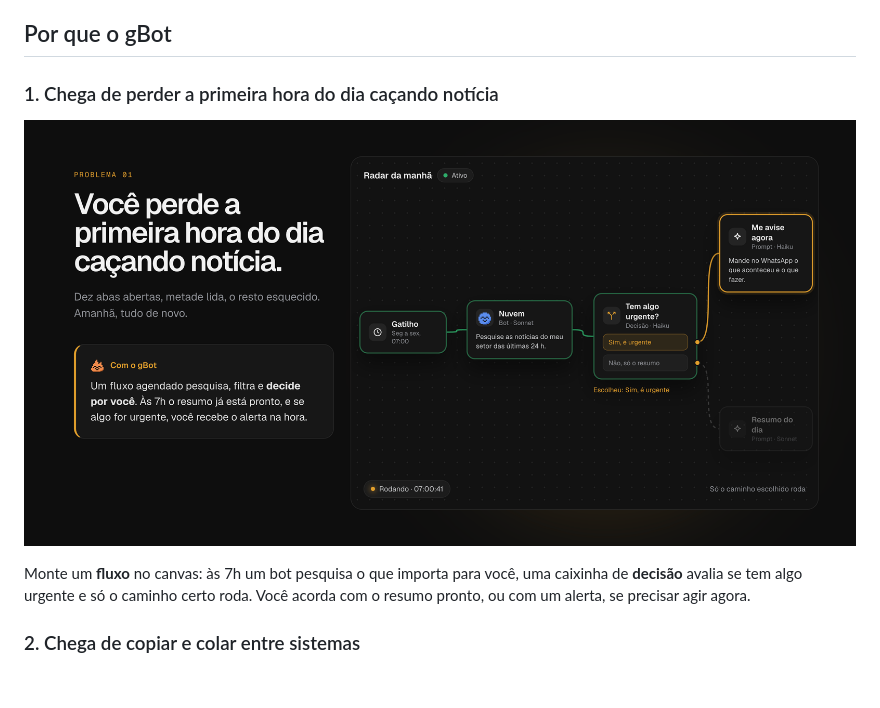
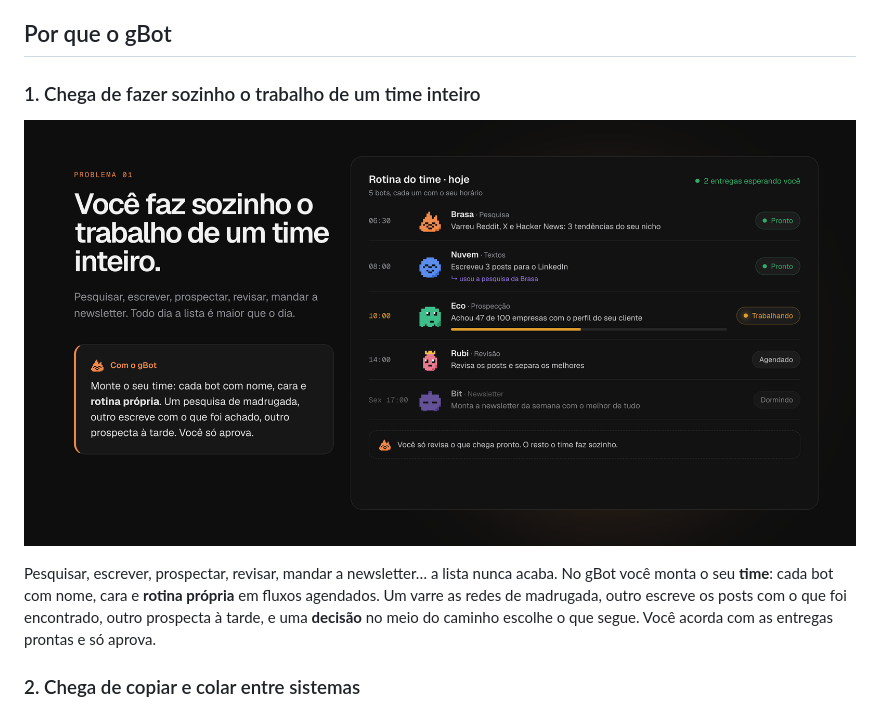
Before and after one commit to dvGomez/gBot, a Markdown page: README.md, the part around the change. Drawn GitHub-style; pictures changed too: docs/marketing/problema-1-noticias.png (deleted), docs/marketing/problema-1-time.png (added); blank space fills up the shorter version.

Commit message:
README: problema 1 vira "o trabalho de um time inteiro" com a rotina dos bots
Co-Authored-By: Claude Opus 5.5 <noreply@anthropic.com>

```diff
--- a/README.md
+++ b/README.md
@@ -29,13 +29,14 @@ limites do seu plano.
 
 ## Por que o gBot
 
-### 1. Chega de perder a primeira hora do dia caçando notícia
+### 1. Chega de fazer sozinho o trabalho de um time inteiro
 
-![Problema 1: um fluxo agendado pesquisa, decide se é urgente e te avisa](docs/marketing/problema-1-noticias.png)
+![Problema 1: cada bot com a sua rotina, um usando o trabalho do outro](docs/marketing/problema-1-time.png)
 
-Monte um **fluxo** no canvas: às 7h um bot pesquisa o que importa para você, uma caixinha de **decisão** avalia
-se tem algo urgente e só o caminho certo roda. Você acorda com o resumo pronto, ou com um alerta, se precisar agir
-agora.
+Pesquisar, escrever, prospectar, revisar, mandar a newsletter… a lista nunca acaba. No gBot você monta o seu
+**time**: cada bot com nome, cara e **rotina própria** em fluxos agendados. Um varre as redes de madrugada, outro
+escreve os posts com o que foi encontrado, outro prospecta à tarde, e uma **decisão** no meio do caminho escolhe o
+que segue. Você acorda com as entregas prontas e só aprova.
 
 ### 2. Chega de copiar e colar entre sistemas
 
```
Also changed, not shown: 1 other file.
